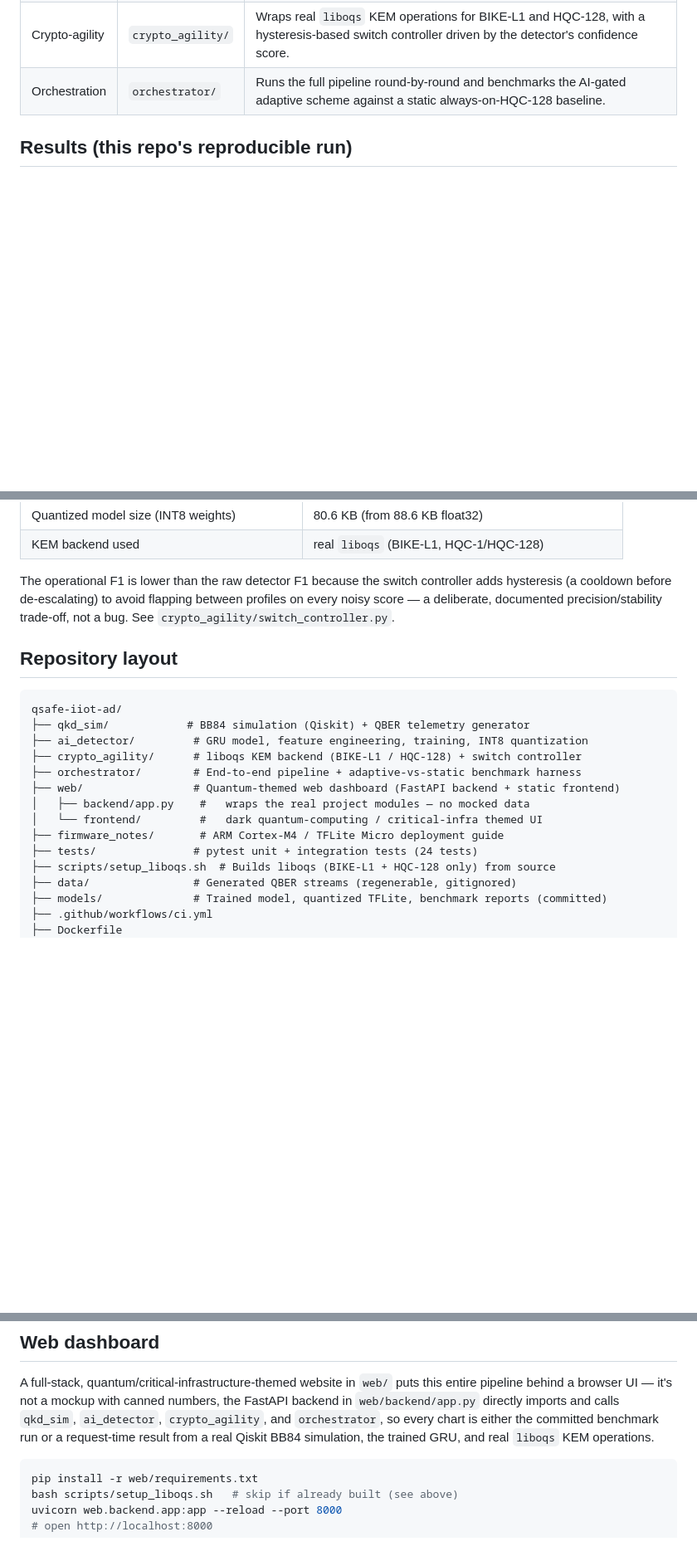
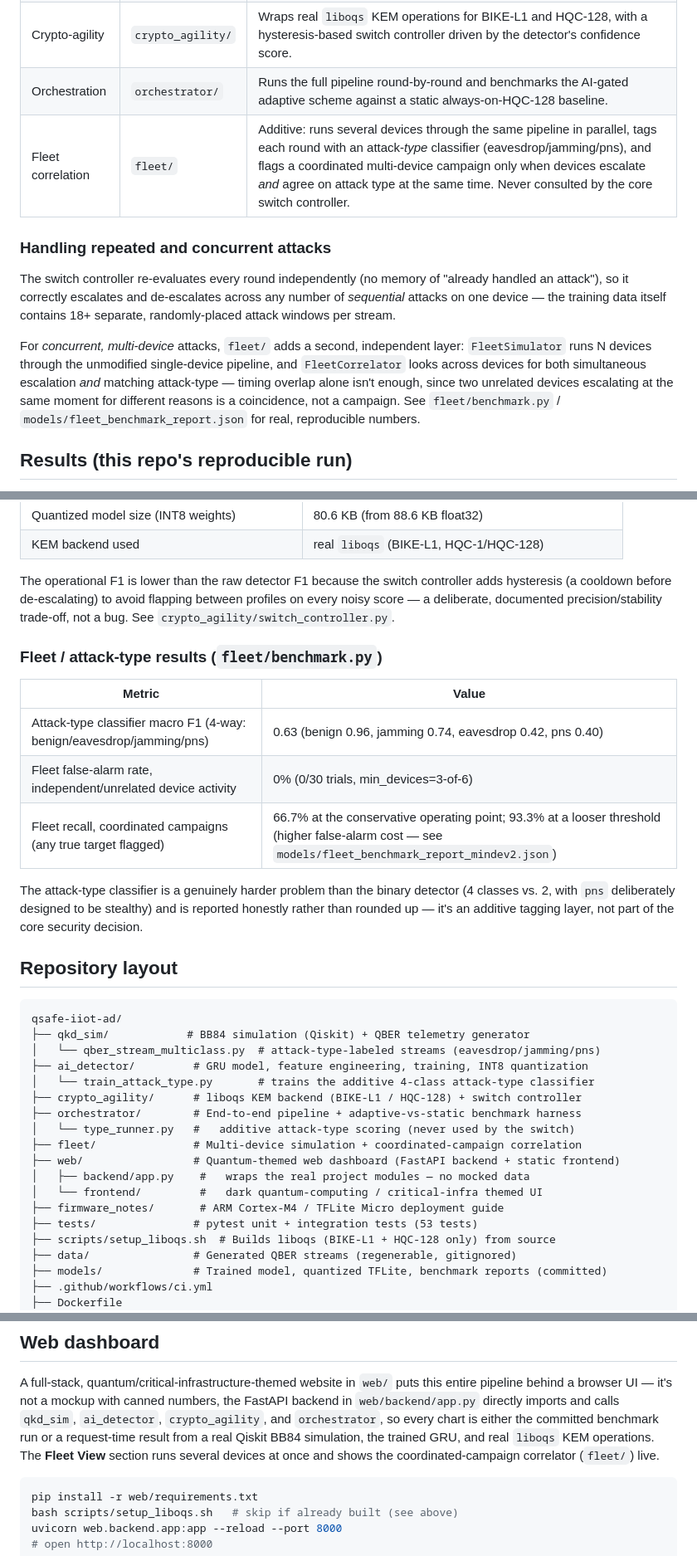
Before and after one commit to aag-369/qsafe-iiot-ad, a Markdown page: README.md, 3 parts joined by grey strips. Shown at 83% size. GitHub-like rendering; blank space fills up the shorter version.

Commit message:
Document fleet-wide correlation and attack-type classification in README

````diff
--- a/README.md
+++ b/README.md
@@ -65,6 +65,22 @@ flowchart LR
 | Detection | `ai_detector/` | A 2-layer GRU (trained with `tf.keras`) classifies each round as benign channel noise vs. active interception; quantized to TFLite for embedded deployment. |
 | Crypto-agility | `crypto_agility/` | Wraps real `liboqs` KEM operations for BIKE-L1 and HQC-128, with a hysteresis-based switch controller driven by the detector's confidence score. |
 | Orchestration | `orchestrator/` | Runs the full pipeline round-by-round and benchmarks the AI-gated adaptive scheme against a static always-on-HQC-128 baseline. |
+| Fleet correlation | `fleet/` | Additive: runs several devices through the same pipeline in parallel, tags each round with an attack-*type* classifier (eavesdrop/jamming/pns), and flags a coordinated multi-device campaign only when devices escalate *and* agree on attack type at the same time. Never consulted by the core switch controller. |
+
+### Handling repeated and concurrent attacks
+
+The switch controller re-evaluates every round independently (no memory of
+"already handled an attack"), so it correctly escalates and de-escalates
+across any number of *sequential* attacks on one device — the training data
+itself contains 18+ separate, randomly-placed attack windows per stream.
+
+For *concurrent, multi-device* attacks, `fleet/` adds a second, independent
+layer: `FleetSimulator` runs N devices through the unmodified single-device
+pipeline, and `FleetCorrelator` looks across devices for both simultaneous
+escalation *and* matching attack-type — timing overlap alone isn't enough,
+since two unrelated devices escalating at the same moment for different
+reasons is a coincidence, not a campaign. See `fleet/benchmark.py` /
+`models/fleet_benchmark_report.json` for real, reproducible numbers.
 
 ## Results (this repo's reproducible run)
 
@@ -90,19 +106,36 @@ flapping between profiles on every noisy score — a deliberate,
 documented precision/stability trade-off, not a bug. See
 `crypto_agility/switch_controller.py`.
 
+### Fleet / attack-type results (`fleet/benchmark.py`)
+
+| Metric | Value |
+|---|---|
+| Attack-type classifier macro F1 (4-way: benign/eavesdrop/jamming/pns) | 0.63 (benign 0.96, jamming 0.74, eavesdrop 0.42, pns 0.40) |
+| Fleet false-alarm rate, independent/unrelated device activity | 0% (0/30 trials, min_devices=3-of-6) |
+| Fleet recall, coordinated campaigns (any true target flagged) | 66.7% at the conservative operating point; 93.3% at a looser threshold (higher false-alarm cost — see `models/fleet_benchmark_report_mindev2.json`) |
+
+The attack-type classifier is a genuinely harder problem than the binary
+detector (4 classes vs. 2, with `pns` deliberately designed to be stealthy)
+and is reported honestly rather than rounded up — it's an additive tagging
+layer, not part of the core security decision.
+
 ## Repository layout
 
 ```
 qsafe-iiot-ad/
 ├── qkd_sim/            # BB84 simulation (Qiskit) + QBER telemetry generator
+│   └── qber_stream_multiclass.py  # attack-type-labeled streams (eavesdrop/jamming/pns)
 ├── ai_detector/         # GRU model, feature engineering, training, INT8 quantization
+│   └── train_attack_type.py       # trains the additive 4-class attack-type classifier
 ├── crypto_agility/      # liboqs KEM backend (BIKE-L1 / HQC-128) + switch controller
 ├── orchestrator/        # End-to-end pipeline + adaptive-vs-static benchmark harness
+│   └── type_runner.py   #   additive attack-type scoring (never used by the switch)
+├── fleet/               # Multi-device simulation + coordinated-campaign correlation
 ├── web/                 # Quantum-themed web dashboard (FastAPI backend + static frontend)
 │   ├── backend/app.py    #   wraps the real project modules — no mocked data
 │   └── frontend/         #   dark quantum-computing / critical-infra themed UI
 ├── firmware_notes/       # ARM Cortex-M4 / TFLite Micro deployment guide
-├── tests/               # pytest unit + integration tests (24 tests)
+├── tests/               # pytest unit + integration tests (53 tests)
 ├── scripts/setup_liboqs.sh  # Builds liboqs (BIKE-L1 + HQC-128 only) from source
 ├── data/                # Generated QBER streams (regenerable, gitignored)
 ├── models/              # Trained model, quantized TFLite, benchmark reports (committed)
@@ -144,7 +177,8 @@ numbers, the FastAPI backend in `web/backend/app.py` directly imports and
 calls `qkd_sim`, `ai_detector`, `crypto_agility`, and `orchestrator`, so
 every chart is either the committed benchmark run or a request-time result
 from a real Qiskit BB84 simulation, the trained GRU, and real `liboqs` KEM
-operations.
+operations. The **Fleet View** section runs several devices at once and
+shows the coordinated-campaign correlator (`fleet/`) live.
 
 ```bash
 pip install -r web/requirements.txt
````
